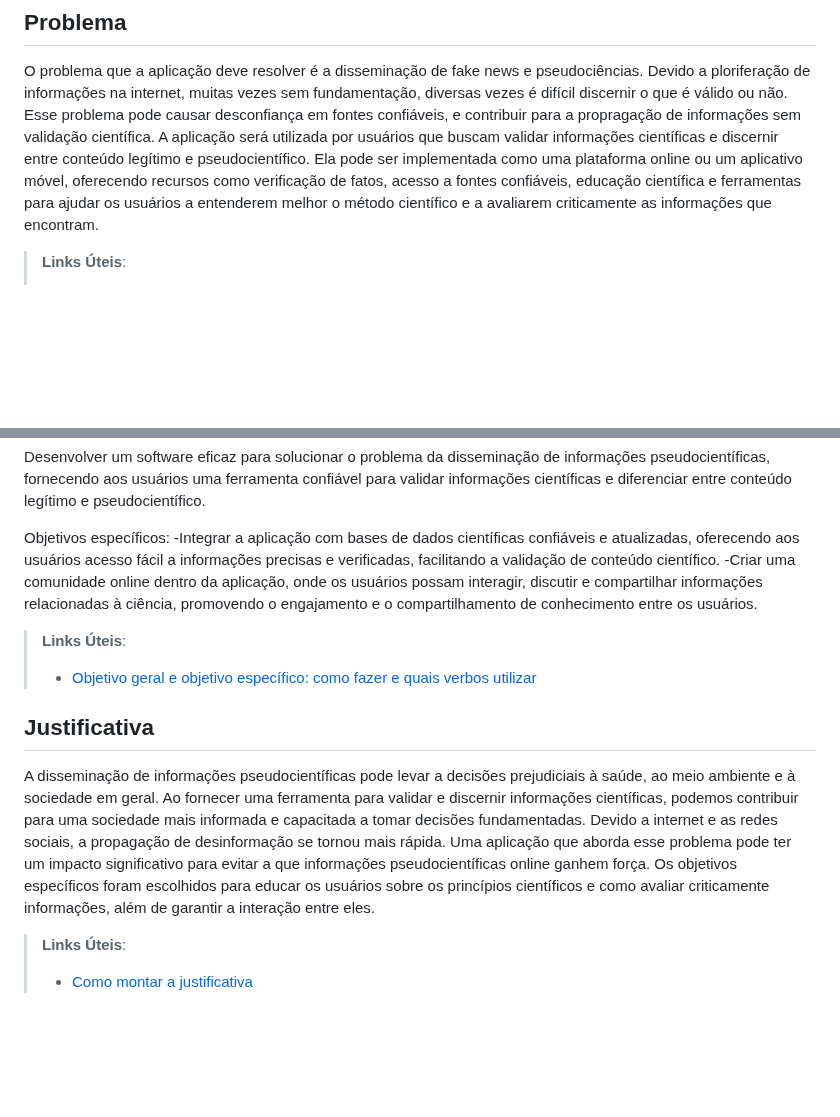
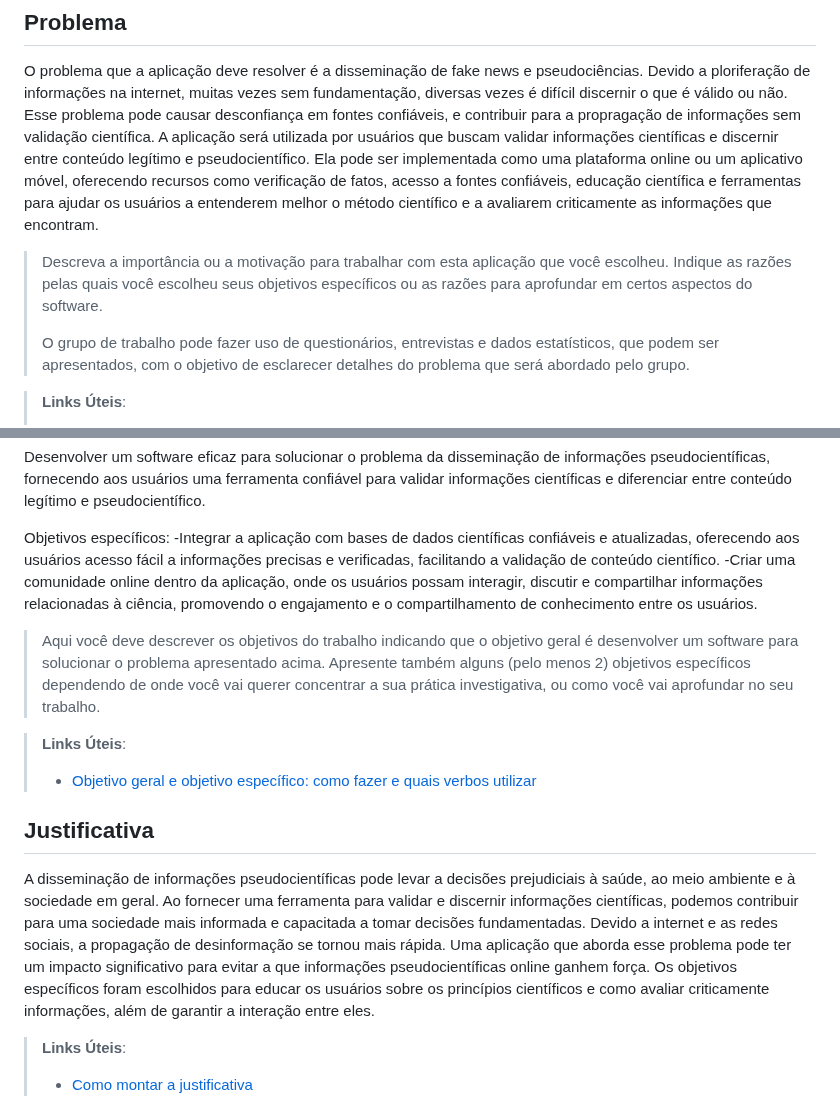
Before and after one commit to JPGHP/pmg-es-2024-1-ti1-2401100-g1-pseudociencia, a Markdown page: docs/relatorio/Relatorio Tecnico - TEMPLATE.md, 2 parts joined by grey strips. GitHub-like rendering; blank space fills up the shorter version.

```diff
--- a/docs/relatorio/Relatorio Tecnico - TEMPLATE.md
+++ b/docs/relatorio/Relatorio Tecnico - TEMPLATE.md
@@ -57,6 +57,16 @@ O problema que a aplicação deve resolver é a disseminação de fake news e ps
 Esse problema pode causar desconfiança em fontes confiáveis, e contribuir para a propragação de informações sem validação científica.
 A aplicação será utilizada por usuários que buscam validar informações científicas e discernir entre conteúdo legítimo e pseudocientífico. Ela pode ser implementada como uma plataforma online ou um aplicativo móvel, oferecendo recursos como verificação de fatos, acesso a fontes confiáveis, educação científica e ferramentas para ajudar os usuários a entenderem melhor o método científico e a avaliarem criticamente as informações que encontram.
 
+> Descreva a importância ou a motivação para trabalhar com esta aplicação
+> que você escolheu. Indique as razões pelas quais você escolheu seus
+> objetivos específicos ou as razões para aprofundar em certos aspectos
+> do software.
+>
+> O grupo de trabalho pode fazer uso de questionários, entrevistas e
+> dados estatísticos, que podem ser apresentados, com o objetivo de
+> esclarecer detalhes do problema que será abordado pelo grupo.
+>
+
 > **Links Úteis**:
 > - [Objetivos, Problema de pesquisa e Justificativa](https://medium.com/@versioparole/objetivos-problema-de-pesquisa-e-justificativa-c98c8233b9c3)
 > - [Matriz Certezas, Suposições e Dúvidas](https://medium.com/educa%C3%A7%C3%A3o-fora-da-caixa/matriz-certezas-suposi%C3%A7%C3%B5es-e-d%C3%BAvidas-fa2263633655)
@@ -72,6 +82,13 @@ Objetivos específicos:
 -Integrar a aplicação com bases de dados científicas confiáveis e atualizadas, oferecendo aos usuários acesso fácil a informações precisas e verificadas, facilitando a validação de conteúdo científico.
 -Criar uma comunidade online dentro da aplicação, onde os usuários possam interagir, discutir e compartilhar informações relacionadas à ciência, promovendo o engajamento e o compartilhamento de conhecimento entre os usuários.
 
+ > Aqui você deve descrever os objetivos do trabalho indicando que o
+ > objetivo geral é desenvolver um software para solucionar o problema
+ > apresentado acima. Apresente também alguns (pelo menos 2) objetivos
+ > específicos dependendo de onde você vai querer concentrar a sua
+ > prática investigativa, ou como você vai aprofundar no seu trabalho.
+ >
+
 
 > **Links Úteis**:
 > - [Objetivo geral e objetivo específico: como fazer e quais verbos utilizar](https://blog.mettzer.com/diferenca-entre-objetivo-geral-e-objetivo-especifico/)
@@ -81,6 +98,7 @@ Objetivos específicos:
  A disseminação de informações pseudocientíficas pode levar a decisões prejudiciais à saúde, ao meio ambiente e à sociedade em geral. Ao fornecer uma ferramenta para validar e discernir informações científicas, podemos contribuir para uma sociedade mais informada e capacitada a tomar decisões fundamentadas.
  Devido a internet e as redes sociais, a propagação de desinformação se tornou mais rápida. Uma aplicação que aborda esse problema pode ter um impacto significativo para evitar a que informações pseudocientíficas online ganhem força.
  Os objetivos específicos foram escolhidos para educar os usuários sobre os princípios científicos e como avaliar criticamente informações, além de garantir a interação entre eles.
+
 
 > **Links Úteis**:
 > - [Como montar a justificativa](https://guiadamonografia.com.br/como-montar-justificativa-do-tcc/)
```
